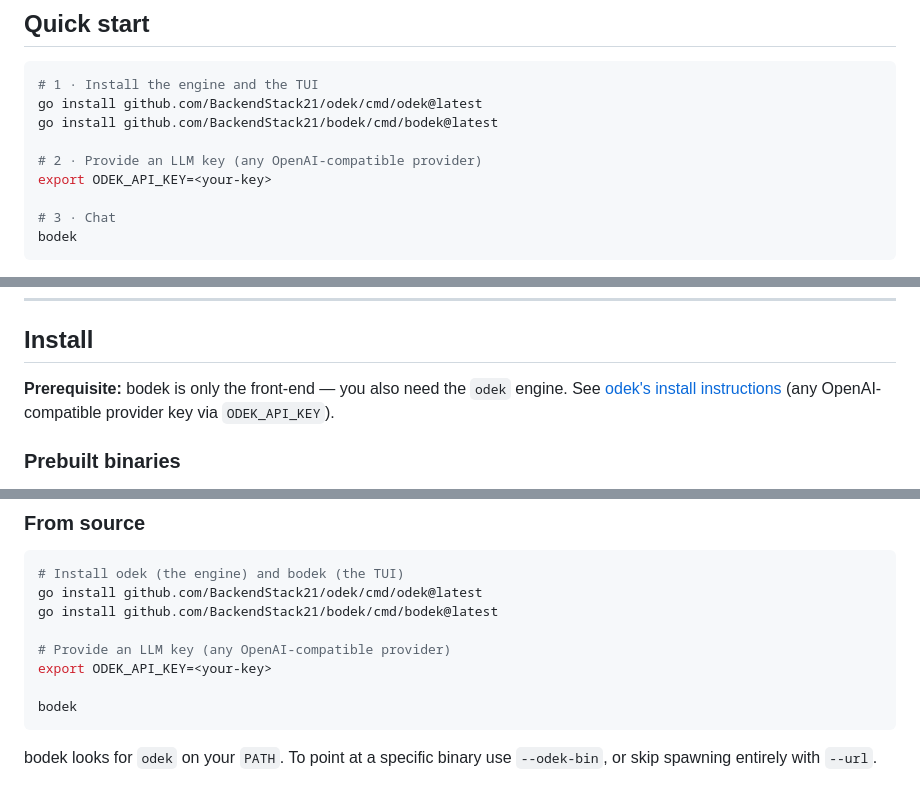
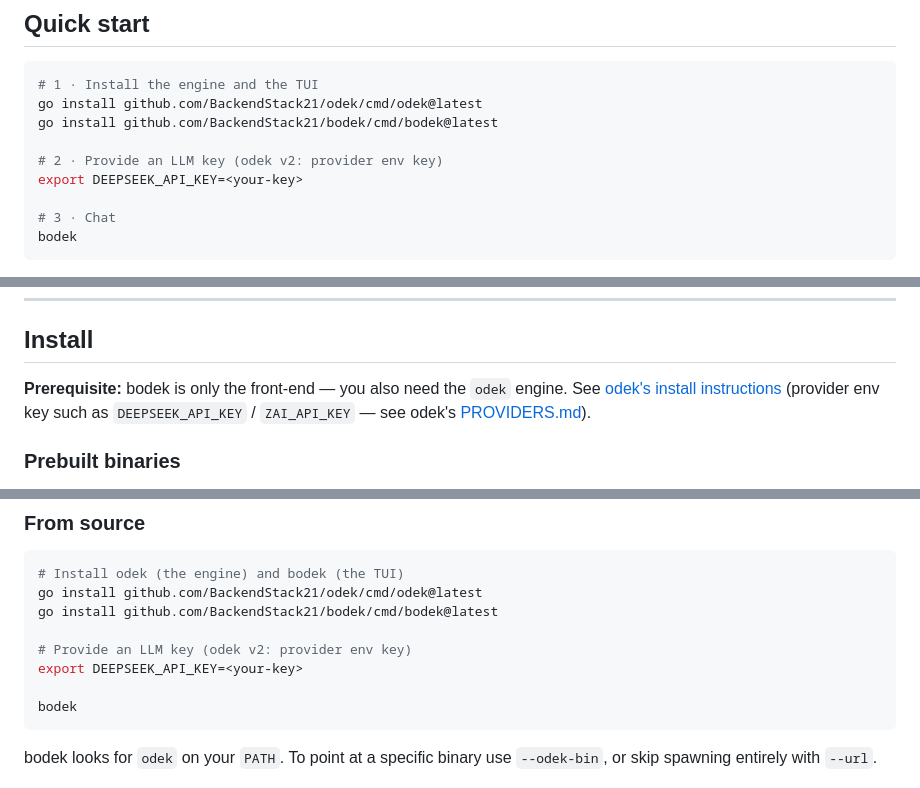
Before and after one commit to BackendStack21/bodek, a Markdown page: README.md, 3 parts joined by grey strips. GitHub-like rendering.

Commit message:
docs: document provider env keys for odek v2

````diff
--- a/README.md
+++ b/README.md
@@ -28,8 +28,8 @@ behaviour (tools, danger gating, sandbox, skills, memory, sessions) comes from
 go install github.com/BackendStack21/odek/cmd/odek@latest
 go install github.com/BackendStack21/bodek/cmd/bodek@latest
 
-# 2 · Provide an LLM key (any OpenAI-compatible provider)
-export ODEK_API_KEY=<your-key>
+# 2 · Provide an LLM key (odek v2: provider env key)
+export DEEPSEEK_API_KEY=<your-key>
 
 # 3 · Chat
 bodek
@@ -75,7 +75,7 @@ bodek reuses that exact protocol from the terminal, which means:
 
 **Prerequisite:** bodek is only the front-end — you also need the `odek`
 engine. See [odek's install instructions](https://github.com/BackendStack21/odek)
-(any OpenAI-compatible provider key via `ODEK_API_KEY`).
+(provider env key such as `DEEPSEEK_API_KEY` / `ZAI_API_KEY` — see odek's [PROVIDERS.md](https://github.com/BackendStack21/odek/blob/main/docs/PROVIDERS.md)).
 
 ### Prebuilt binaries
 
@@ -105,8 +105,8 @@ releases page and put `bodek.exe` on your `PATH`.
 go install github.com/BackendStack21/odek/cmd/odek@latest
 go install github.com/BackendStack21/bodek/cmd/bodek@latest
 
-# Provide an LLM key (any OpenAI-compatible provider)
-export ODEK_API_KEY=<your-key>
+# Provide an LLM key (odek v2: provider env key)
+export DEEPSEEK_API_KEY=<your-key>
 
 bodek
 ```
````
Also changed, not shown: docs/CONFIGURATION.md (+3 -3 lines).
